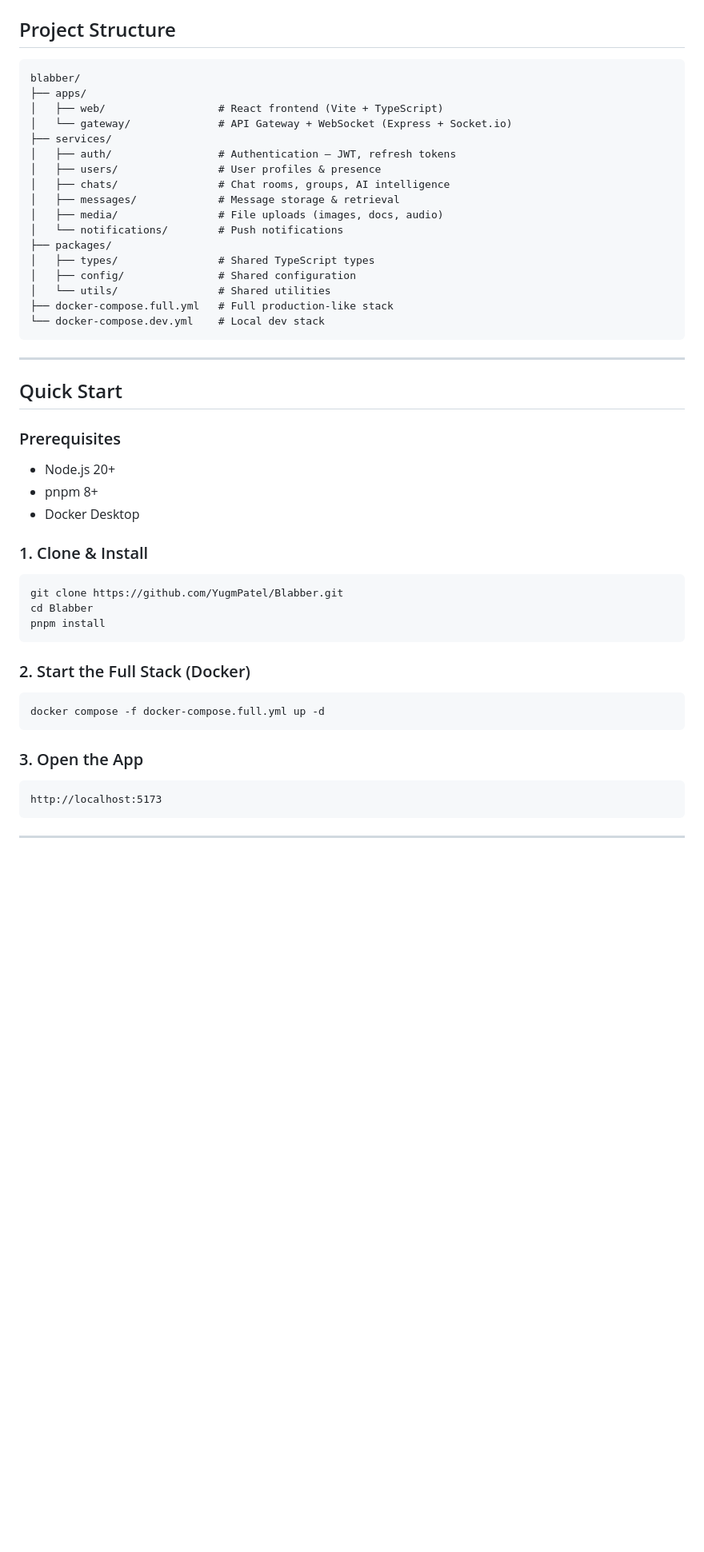
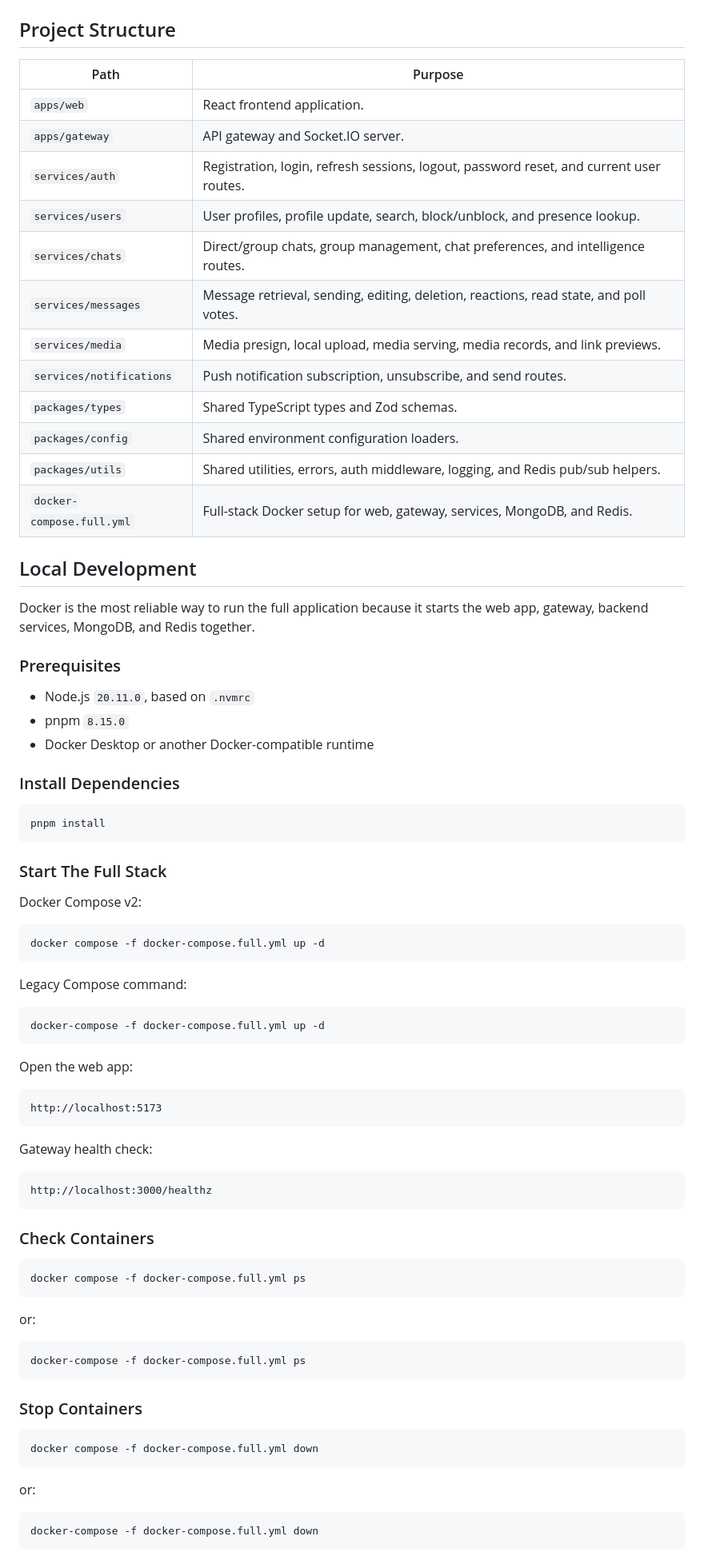
Before and after one commit to YugmPatel/Blabber, a Markdown page: README.md, the part around one of its changes. Shown at 80% size. Rendered like a GitHub page; blank space fills up the shorter version.

````diff
--- a/README.md
+++ b/README.md
@@ -65,54 +170,84 @@ An AI-native real-time chat application built with React, Node.js microservices,
 
 ## Project Structure
 
-```
-blabber/
-├── apps/
-│   ├── web/                  # React frontend (Vite + TypeScript)
-│   └── gateway/              # API Gateway + WebSocket (Express + Socket.io)
-├── services/
-│   ├── auth/                 # Authentication — JWT, refresh tokens
-│   ├── users/                # User profiles & presence
-│   ├── chats/                # Chat rooms, groups, AI intelligence
-│   ├── messages/             # Message storage & retrieval
-│   ├── media/                # File uploads (images, docs, audio)
-│   └── notifications/        # Push notifications
-├── packages/
-│   ├── types/                # Shared TypeScript types
-│   ├── config/               # Shared configuration
-│   └── utils/                # Shared utilities
-├── docker-compose.full.yml   # Full production-like stack
-└── docker-compose.dev.yml    # Local dev stack
-```
+| Path | Purpose |
+| --- | --- |
+| `apps/web` | React frontend application. |
+| `apps/gateway` | API gateway and Socket.IO server. |
+| `services/auth` | Registration, login, refresh sessions, logout, password reset, and current user routes. |
+| `services/users` | User profiles, profile update, search, block/unblock, and presence lookup. |
+| `services/chats` | Direct/group chats, group management, chat preferences, and intelligence routes. |
+| `services/messages` | Message retrieval, sending, editing, deletion, reactions, read state, and poll votes. |
+| `services/media` | Media presign, local upload, media serving, media records, and link previews. |
+| `services/notifications` | Push notification subscription, unsubscribe, and send routes. |
+| `packages/types` | Shared TypeScript types and Zod schemas. |
+| `packages/config` | Shared environment configuration loaders. |
+| `packages/utils` | Shared utilities, errors, auth middleware, logging, and Redis pub/sub helpers. |
+| `docker-compose.full.yml` | Full-stack Docker setup for web, gateway, services, MongoDB, and Redis. |
 
----
+## Local Development
 
-## Quick Start
+Docker is the most reliable way to run the full application because it starts the web app, gateway, backend services, MongoDB, and Redis together.
 
 ### Prerequisites
 
-- Node.js 20+
-- pnpm 8+
-- Docker Desktop
+- Node.js `20.11.0`, based on `.nvmrc`
+- pnpm `8.15.0`
+- Docker Desktop or another Docker-compatible runtime
 
-### 1. Clone & Install
+### Install Dependencies
 
 ```bash
-git clone https://github.com/YugmPatel/Blabber.git
-cd Blabber
 pnpm install
 ```
 
-### 2. Start the Full Stack (Docker)
+### Start The Full Stack
+
+Docker Compose v2:
 
 ```bash
 docker compose -f docker-compose.full.yml up -d
 ```
 
-### 3. Open the App
+Legacy Compose command:
 
+```bash
+docker-compose -f docker-compose.full.yml up -d
 ```
+
+Open the web app:
+
+```text
 http://localhost:5173
 ```
 
----
+Gateway health check:
+
+```text
+http://localhost:3000/healthz
+```
+
+### Check Containers
+
+```bash
+docker compose -f docker-compose.full.yml ps
+```
+
+or:
+
+```bash
+docker-compose -f docker-compose.full.yml ps
+```
+
+### Stop Containers
+
+```bash
+docker compose -f docker-compose.full.yml down
+```
+
+or:
+
+```bash
+docker-compose -f docker-compose.full.yml down
+```
+
````
Also changed, not shown: other parts of README.md (+267 -104 lines).
